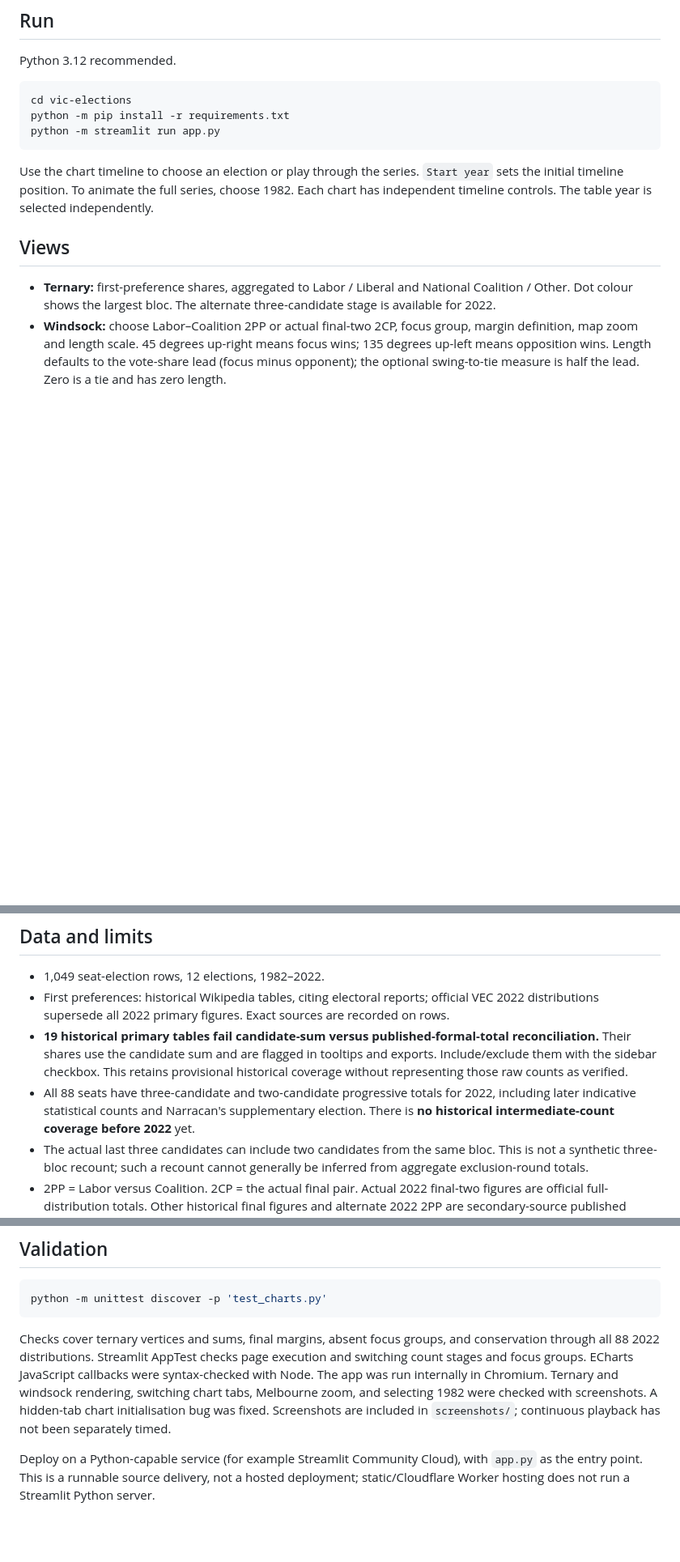
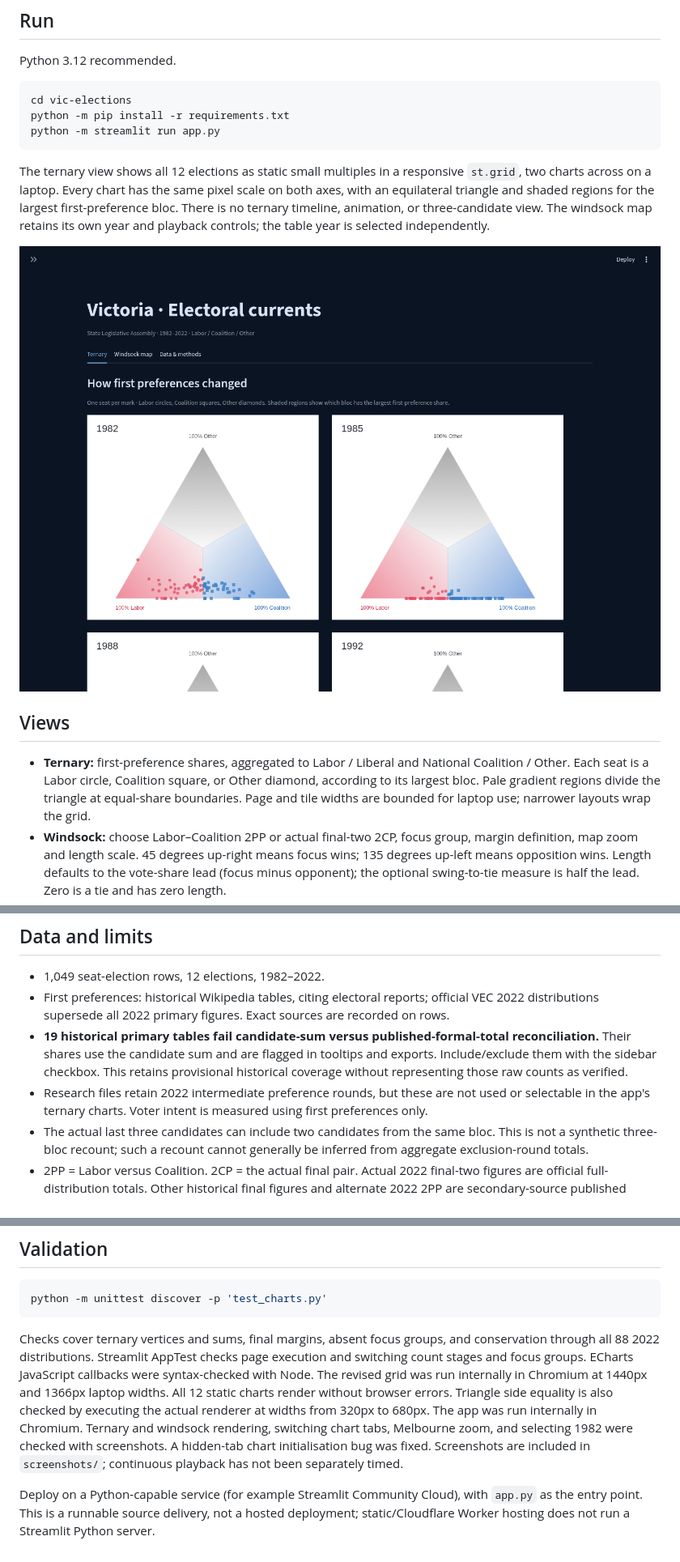
Before and after one commit to kieranadair/vic-elections, a Markdown page: README.md, 3 parts joined by grey strips. Shown at 81% size. Rendered like a GitHub page; pictures changed too: screenshots/ternary-grid-laptop.png (added); blank space fills up the shorter version.

Commit message:
Replace ternary animation with shaded equilateral election grid

````diff
--- a/README.md
+++ b/README.md
@@ -12,11 +12,13 @@ python -m pip install -r requirements.txt
 python -m streamlit run app.py
 ```
 
-Use the chart timeline to choose an election or play through the series. `Start year` sets the initial timeline position. To animate the full series, choose 1982. Each chart has independent timeline controls. The table year is selected independently.
+The ternary view shows all 12 elections as static small multiples in a responsive `st.grid`, two charts across on a laptop. Every chart has the same pixel scale on both axes, with an equilateral triangle and shaded regions for the largest first-preference bloc. There is no ternary timeline, animation, or three-candidate view. The windsock map retains its own year and playback controls; the table year is selected independently.
+
+![Ternary charts on a laptop](screenshots/ternary-grid-laptop.png)
 
 ## Views
 
-- **Ternary:** first-preference shares, aggregated to Labor / Liberal and National Coalition / Other. Dot colour shows the largest bloc. The alternate three-candidate stage is available for 2022.
+- **Ternary:** first-preference shares, aggregated to Labor / Liberal and National Coalition / Other. Each seat is a Labor circle, Coalition square, or Other diamond, according to its largest bloc. Pale gradient regions divide the triangle at equal-share boundaries. Page and tile widths are bounded for laptop use; narrower layouts wrap the grid.
 - **Windsock:** choose Labor–Coalition 2PP or actual final-two 2CP, focus group, margin definition, map zoom and length scale. 45 degrees up-right means focus wins; 135 degrees up-left means opposition wins. Length defaults to the vote-share lead (focus minus opponent); the optional swing-to-tie measure is half the lead. Zero is a tie and has zero length.
 - **Data:** inspect source links, coverage and CSV exports.
 
@@ -32,7 +34,7 @@ The original 2021 redistribution geometry is the boundary set used in 2022; upst
 - 1,049 seat-election rows, 12 elections, 1982–2022.
 - First preferences: historical Wikipedia tables, citing electoral reports; official VEC 2022 distributions supersede all 2022 primary figures. Exact sources are recorded on rows.
 - **19 historical primary tables fail candidate-sum versus published-formal-total reconciliation.** Their shares use the candidate sum and are flagged in tooltips and exports. Include/exclude them with the sidebar checkbox. This retains provisional historical coverage without representing those raw counts as verified.
-- All 88 seats have three-candidate and two-candidate progressive totals for 2022, including later indicative statistical counts and Narracan's supplementary election. There is **no historical intermediate-count coverage before 2022** yet.
+- Research files retain 2022 intermediate preference rounds, but these are not used or selectable in the app's ternary charts. Voter intent is measured using first preferences only.
 - The actual last three candidates can include two candidates from the same bloc. This is not a synthetic three-bloc recount; such a recount cannot generally be inferred from aggregate exclusion-round totals.
 - 2PP = Labor versus Coalition. 2CP = the actual final pair. Actual 2022 final-two figures are official full-distribution totals. Other historical final figures and alternate 2022 2PP are secondary-source published counts and are not all independently verified against original reports.
 - Missing published 2PP in the compiled tables: Preston 1982, Mildura 1988, Richmond 2018, Narracan 2022. Missing values stay missing. Narracan had no Labor candidate in its January 2023 supplementary election.
@@ -55,6 +57,6 @@ Full distributions: https://www.vec.vic.gov.au/results/electoral-statistics/stat
 python -m unittest discover -p 'test_charts.py'
 ```
 
-Checks cover ternary vertices and sums, final margins, absent focus groups, and conservation through all 88 2022 distributions. Streamlit AppTest checks page execution and switching count stages and focus groups. ECharts JavaScript callbacks were syntax-checked with Node. The app was run internally in Chromium. Ternary and windsock rendering, switching chart tabs, Melbourne zoom, and selecting 1982 were checked with screenshots. A hidden-tab chart initialisation bug was fixed. Screenshots are included in `screenshots/`; continuous playback has not been separately timed.
+Checks cover ternary vertices and sums, final margins, absent focus groups, and conservation through all 88 2022 distributions. Streamlit AppTest checks page execution and switching count stages and focus groups. ECharts JavaScript callbacks were syntax-checked with Node. The revised grid was run internally in Chromium at 1440px and 1366px laptop widths. All 12 static charts render without browser errors. Triangle side equality is also checked by executing the actual renderer at widths from 320px to 680px. The app was run internally in Chromium. Ternary and windsock rendering, switching chart tabs, Melbourne zoom, and selecting 1982 were checked with screenshots. A hidden-tab chart initialisation bug was fixed. Screenshots are included in `screenshots/`; continuous playback has not been separately timed.
 
 Deploy on a Python-capable service (for example Streamlit Community Cloud), with `app.py` as the entry point. This is a runnable source delivery, not a hosted deployment; static/Cloudflare Worker hosting does not run a Streamlit Python server.
````
Also changed, not shown: screenshots/ternary-2018-static.png (added), screenshots/ternary-2022-static.png (added), screenshots/ternary-grid-1366.png (added), 4 other files.
